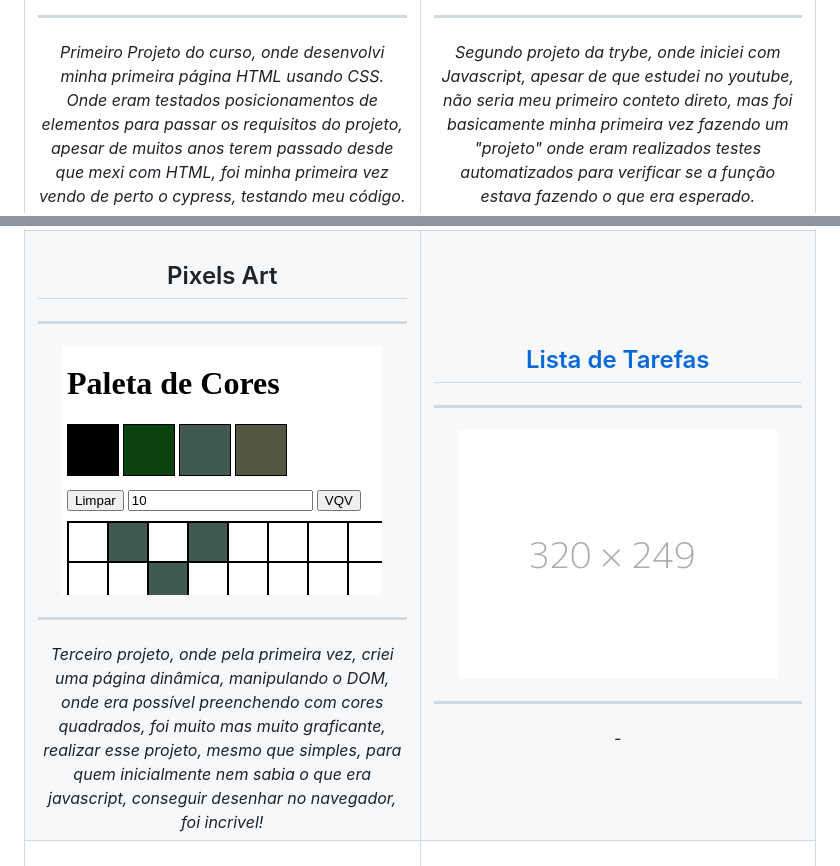
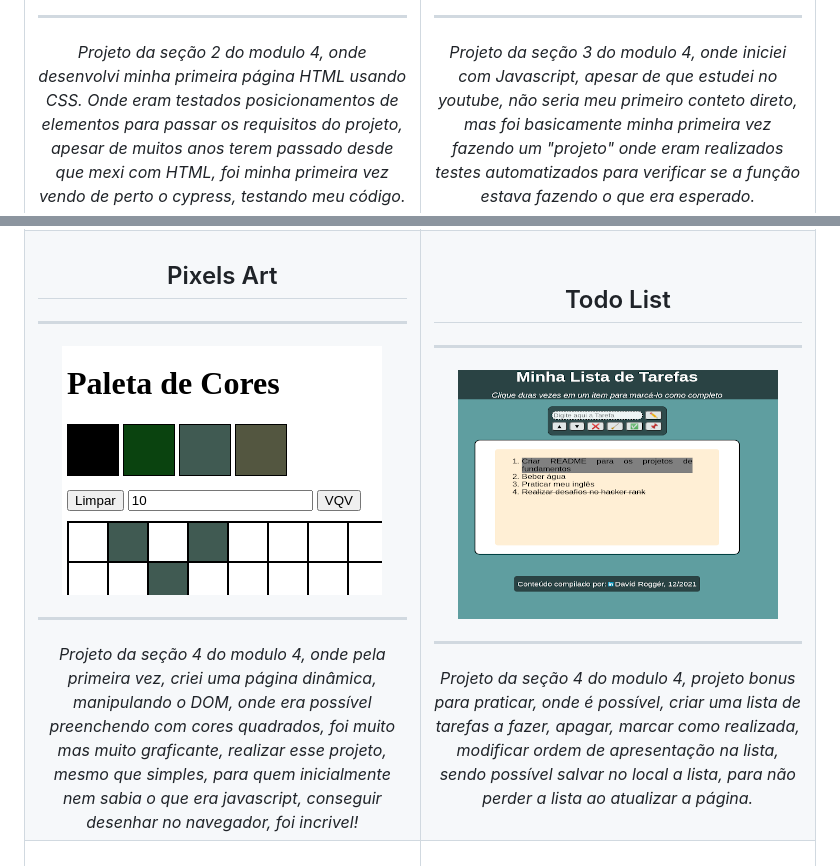
Before and after one commit to davidrogger/trybe-fundamentos, a Markdown page: README.md, 2 parts joined by grey strips. GitHub-like rendering; pictures changed too: img/todo_list_320x249.png (added).

Commit message:
docs: added bonus project todo list

```diff
--- a/README.md
+++ b/README.md
@@ -12,7 +12,7 @@ Resumidamento os projetos realizados durante o modulo de Fundamento na escola [t
       <img src="./img/lessons_learned_320x249.png">
       <hr>
       <i>
-        Primeiro Projeto do curso, onde desenvolvi minha primeira página HTML usando CSS. Onde eram testados posicionamentos de elementos para passar os requisitos do projeto, apesar de muitos anos terem passado desde que mexi com HTML, foi minha primeira vez vendo de perto o cypress, testando meu código.
+        Projeto da seção 2 do modulo 4, onde desenvolvi minha primeira página HTML usando CSS. Onde eram testados posicionamentos de elementos para passar os requisitos do projeto, apesar de muitos anos terem passado desde que mexi com HTML, foi minha primeira vez vendo de perto o cypress, testando meu código.
       </i>
     </td>
     <td width="45%" align="center">
@@ -23,7 +23,7 @@ Resumidamento os projetos realizados durante o modulo de Fundamento na escola [t
       <img src="./img/playground_functions_320x249.png">
       <hr>
       <i>
-        Segundo projeto da trybe, onde iniciei com Javascript, apesar de que estudei no youtube, não seria meu primeiro conteto direto, mas foi basicamente minha primeira vez fazendo um "projeto" onde eram realizados testes automatizados para verificar se a função estava fazendo o que era esperado.
+        Projeto da seção 3 do modulo 4, onde iniciei com Javascript, apesar de que estudei no youtube, não seria meu primeiro conteto direto, mas foi basicamente minha primeira vez fazendo um "projeto" onde eram realizados testes automatizados para verificar se a função estava fazendo o que era esperado.
       </i>
     </td>
   </tr>
@@ -37,18 +37,18 @@ Resumidamento os projetos realizados durante o modulo de Fundamento na escola [t
       <img src="./img/pixel_art_320x249.png">
       <hr>
       <i>
-        Terceiro projeto, onde pela primeira vez, criei uma página dinâmica, manipulando o DOM, onde era possível preenchendo com cores quadrados, foi muito mas muito graficante, realizar esse projeto, mesmo que simples, para quem inicialmente nem sabia o que era javascript, conseguir desenhar no navegador, foi incrivel!
+        Projeto da seção 4 do modulo 4, onde pela primeira vez, criei uma página dinâmica, manipulando o DOM, onde era possível preenchendo com cores quadrados, foi muito mas muito graficante, realizar esse projeto, mesmo que simples, para quem inicialmente nem sabia o que era javascript, conseguir desenhar no navegador, foi incrivel!
       </i>
     </td>
     <td width="45%" align="center">
       <h2>
-        <a href="#" target="_blank">Lista de Tarefas
+        Todo List
       </h2>
       <hr>
-      <img src="./img/placeholder_320x249.png">
+      <img src="./img/todo_list_320x249.png">
       <hr>
       <i>
-        -
+        Projeto da seção 4 do modulo 4, projeto bonus para praticar, onde é possível, criar uma lista de tarefas a fazer, apagar, marcar como realizada, modificar ordem de apresentação na lista, sendo possível salvar no local a lista, para não perder a lista ao atualizar a página.
       </i>
     </td>
   </tr>
```
Also changed, not shown: other parts of README.md (+1 -1 lines).
